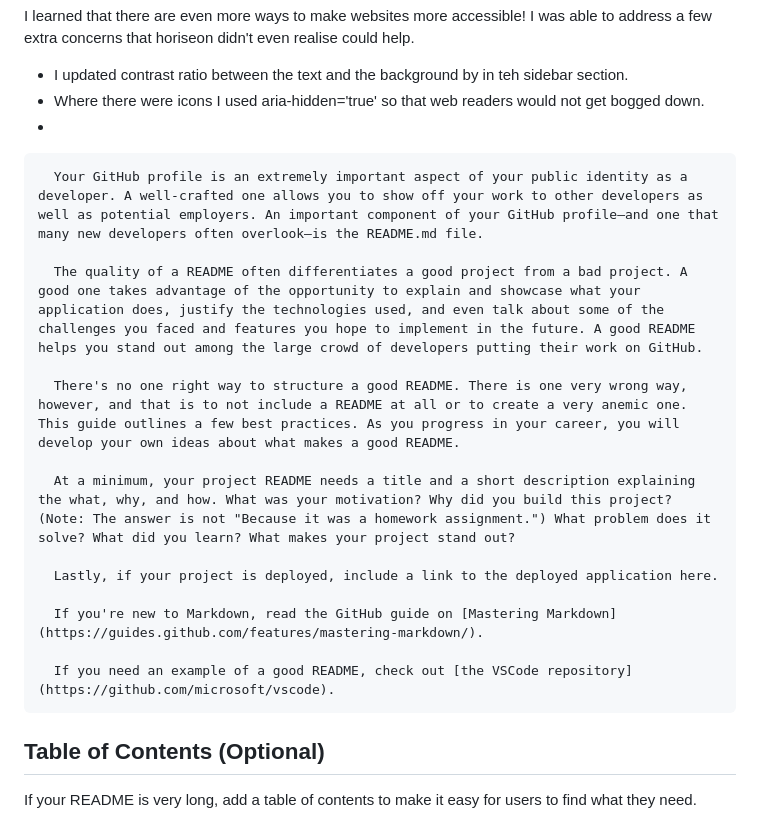
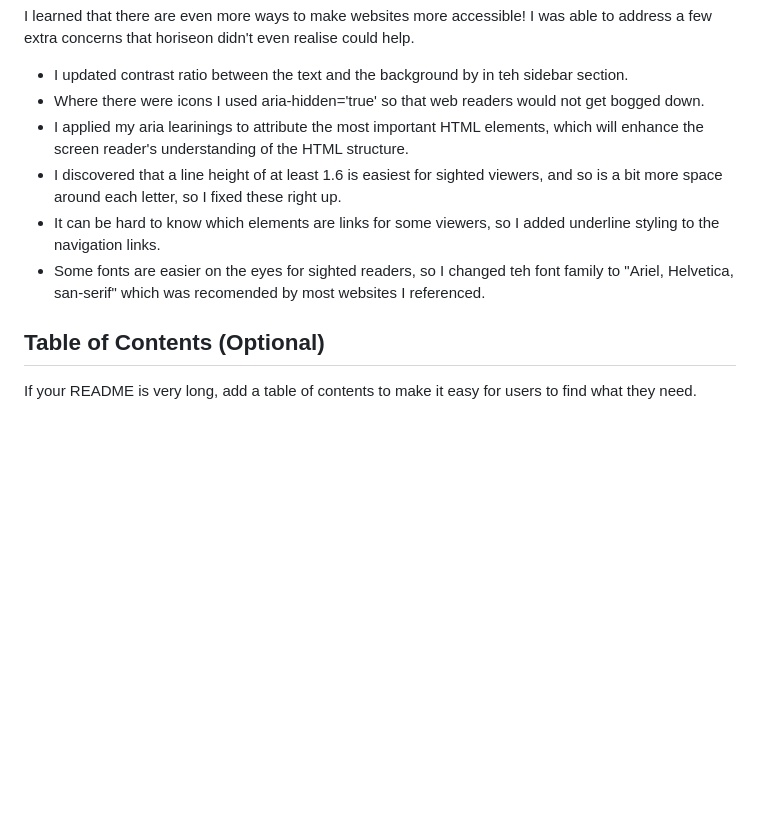
Before and after one commit to michellebaker1129/accessibility-challenge, a Markdown page: README.md, the part around the change. Rendered like a GitHub page; blank space fills up the shorter version.

Commit message:
more commit practice

```diff
--- a/README.md
+++ b/README.md
@@ -16,22 +16,11 @@ I updated so many things
 I learned that there are even more ways to make websites more accessible! I was able to address a few extra concerns that horiseon didn't even realise could help.
 * I updated contrast ratio between the text and the background by in teh sidebar section.
 * Where there were icons I used aria-hidden='true' so that web readers would not get bogged down.
-*
+* I applied my aria learinings to attribute the most important HTML elements, which will enhance the screen reader's understanding of the HTML structure.
+* I discovered that a line height of at least 1.6 is easiest for sighted viewers, and so is a bit more space around each letter, so I fixed these right up.
+* It can be hard to know which elements are links for some viewers, so I added underline styling to the navigation links.
+* Some fonts are easier on the eyes for sighted readers, so I changed teh font family to "Ariel, Helvetica, san-serif" which was recomended by most websites I referenced.
 
-
-      Your GitHub profile is an extremely important aspect of your public identity as a developer. A well-crafted one allows you to show off your work to other developers as well as potential employers. An important component of your GitHub profile—and one that many new developers often overlook—is the README.md file.
-
-      The quality of a README often differentiates a good project from a bad project. A good one takes advantage of the opportunity to explain and showcase what your application does, justify the technologies used, and even talk about some of the challenges you faced and features you hope to implement in the future. A good README helps you stand out among the large crowd of developers putting their work on GitHub.
-
-      There's no one right way to structure a good README. There is one very wrong way, however, and that is to not include a README at all or to create a very anemic one. This guide outlines a few best practices. As you progress in your career, you will develop your own ideas about what makes a good README.
-
-      At a minimum, your project README needs a title and a short description explaining the what, why, and how. What was your motivation? Why did you build this project? (Note: The answer is not "Because it was a homework assignment.") What problem does it solve? What did you learn? What makes your project stand out?
-
-      Lastly, if your project is deployed, include a link to the deployed application here.
-
-      If you're new to Markdown, read the GitHub guide on [Mastering Markdown](https://guides.github.com/features/mastering-markdown/).
-
-      If you need an example of a good README, check out [the VSCode repository](https://github.com/microsoft/vscode).
 
 
 ## Table of Contents (Optional)
```
